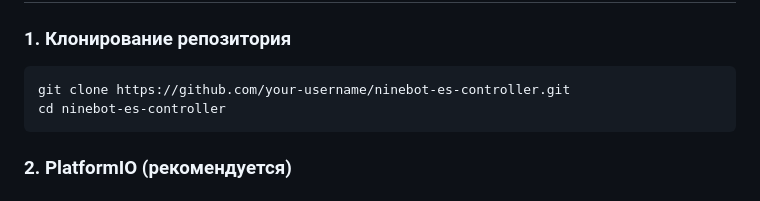
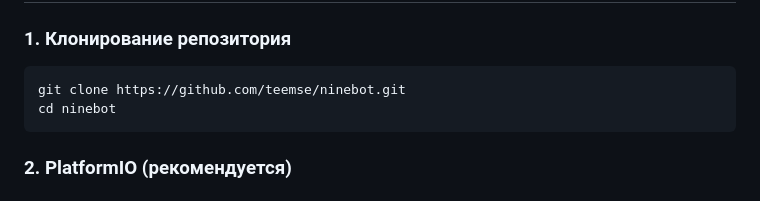
Before and after one commit to teemse/ninebot, a Markdown page: README.md, the part around the change. GitHub-like rendering.

````diff
--- a/README.md
+++ b/README.md
@@ -93,8 +93,8 @@ Ninebot ES Board                    ESP8266 (Huzzah)
 
 ### 1. Клонирование репозитория
 ```bash
-git clone https://github.com/your-username/ninebot-es-controller.git
-cd ninebot-es-controller
+git clone https://github.com/teemse/ninebot.git
+cd ninebot
 ```
 
 ### 2. PlatformIO (рекомендуется)
````
